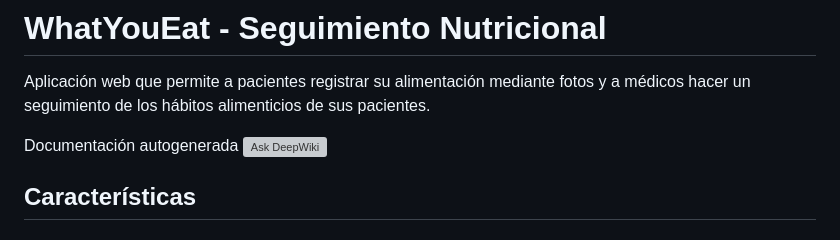
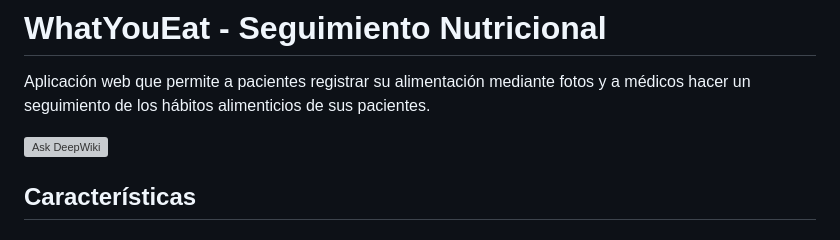
Before and after one commit to alehardmode/whatyoueat, a Markdown page: README.md, the part around the change. Drawn GitHub-style; grey boxes are pictures that could not be loaded.

```diff
--- a/README.md
+++ b/README.md
@@ -2,7 +2,6 @@
 
 Aplicación web que permite a pacientes registrar su alimentación mediante fotos y a médicos hacer un seguimiento de los hábitos alimenticios de sus pacientes.
 
-Documentación autogenerada
 [![Ask DeepWiki](https://deepwiki.com/badge.svg)](https://deepwiki.com/alehardmode/whatyoueat)
 
 ## Características
```
